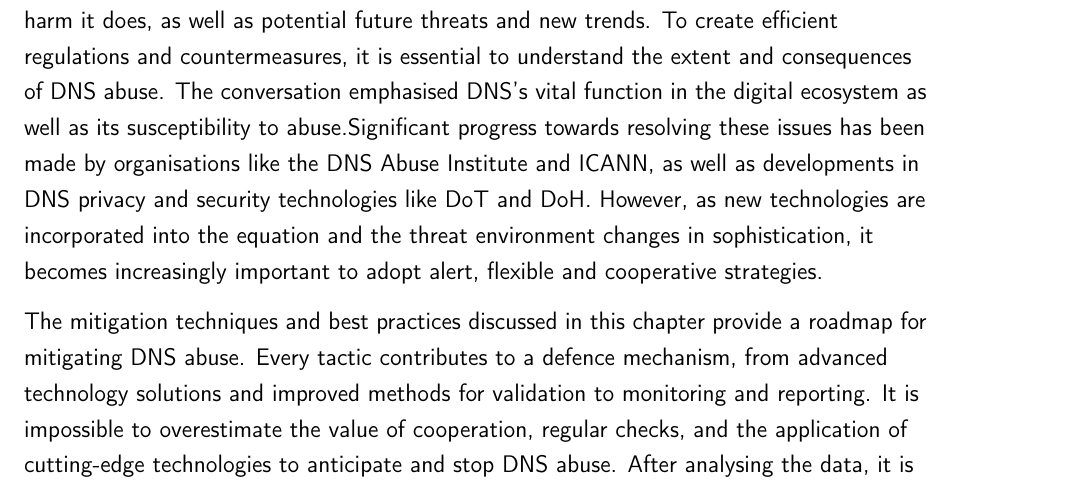
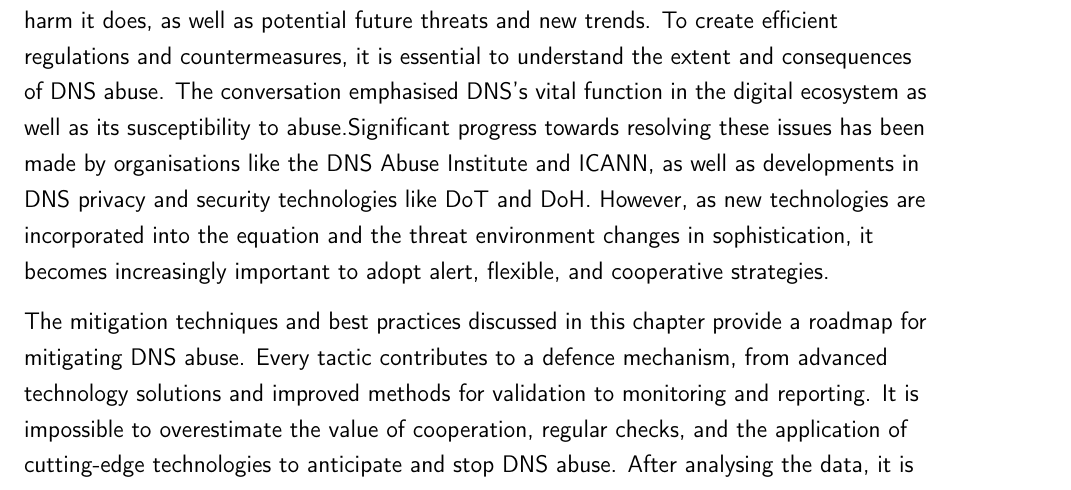
Before and after one commit to azizosharke/FinalYearCapstoneProject, a LaTeX thesis (main.tex, which reads background/background.tex): part of page 28 of 61, cut so that both start at the same text. Compiled offline with pdfLaTeX.

Commit message:
new changes

```diff
--- a/background/background.tex
+++ b/background/background.tex
@@ -294,7 +294,7 @@ Deepfakes and AI & \mbox{Identity Theft}, \mbox{Misinformation} & \mbox{Security
 
 }
 
-Finally , This chapter has examined all aspects of DNS abuse,  the various forms, the serious harm it does, as well as potential future threats and new trends. To create efficient regulations and countermeasures, it is essential to understand the extent and consequences of DNS abuse. The conversation emphasised DNS's vital function in the digital ecosystem as well as its susceptibility to abuse.Significant progress towards resolving these issues has been made by organisations like the DNS Abuse Institute and ICANN, as well as developments in DNS privacy and security technologies like DoT and DoH. However, as new technologies are incorporated into the equation and the threat environment changes in sophistication, it becomes increasingly important to adopt alert, flexible and cooperative strategies.
+Finally , This chapter has examined all aspects of DNS abuse,  the various forms, the serious harm it does, as well as potential future threats and new trends. To create efficient regulations and countermeasures, it is essential to understand the extent and consequences of DNS abuse. The conversation emphasised DNS's vital function in the digital ecosystem as well as its susceptibility to abuse.Significant progress towards resolving these issues has been made by organisations like the DNS Abuse Institute and ICANN, as well as developments in DNS privacy and security technologies like DoT and DoH. However, as new technologies are incorporated into the equation and the threat environment changes in sophistication, it becomes increasingly important to adopt alert, flexible, and cooperative strategies.
 
 The mitigation techniques and best practices discussed in this chapter provide a roadmap for mitigating DNS abuse. Every tactic contributes to a defence mechanism, from advanced technology solutions and improved methods for validation to monitoring and reporting. It is impossible to overestimate the value of cooperation, regular checks, and the application of cutting-edge technologies to anticipate and stop DNS abuse. After analysing the data, it is evident that a team effort is needed to comprehend, track, and mitigate DNS abuse. A complex strategy that integrates multiple techniques and encourages collaboration across industries is required instead of a single, insufficient strategy. Our approaches to preserving the integrity and security of the DNS and, consequently, the larger internet infrastructure must adapt as does the digital environment.
 
```
